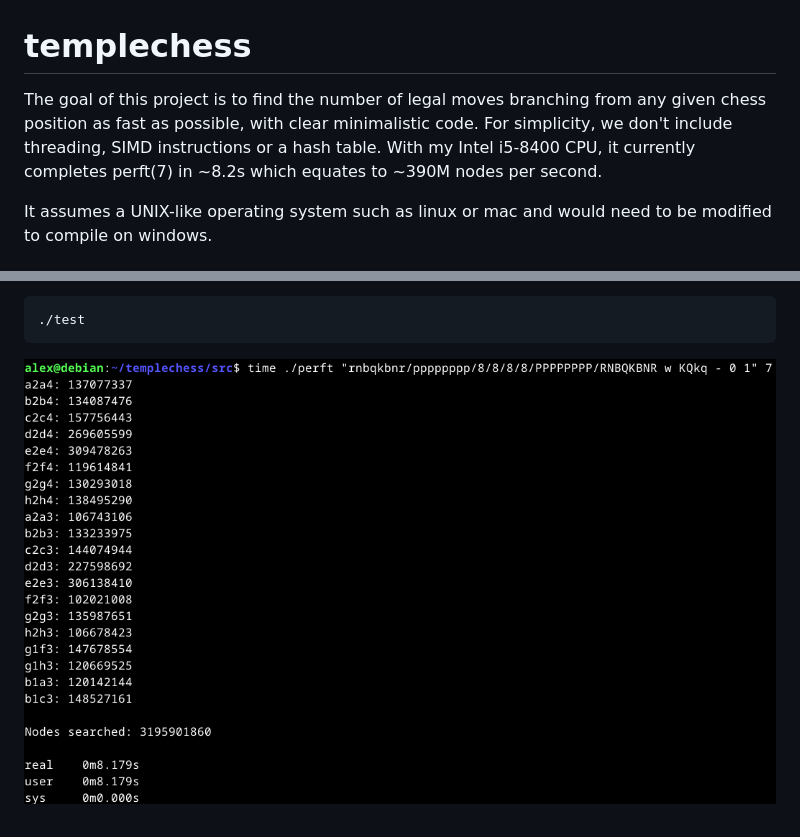
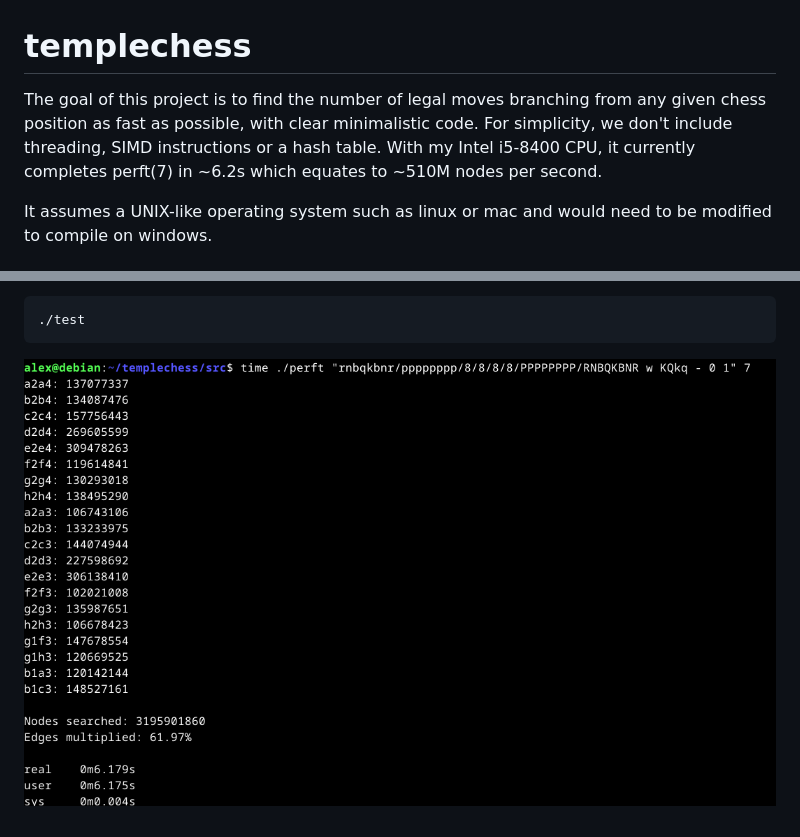
Before and after one commit to alexjasson/templechess, a Markdown page: README.md, 2 parts joined by grey strips. Drawn GitHub-style; pictures changed too: perft(7).png.

Commit message:
touch up

```diff
--- a/README.md
+++ b/README.md
@@ -1,6 +1,6 @@
 # templechess
 
-The goal of this project is to find the number of legal moves branching from any given chess position as fast as possible, with clear minimalistic code. For simplicity, we don't include threading, SIMD instructions or a hash table. With my Intel i5-8400 CPU, it currently completes perft(7) in ~8.2s which equates to ~390M nodes per second.
+The goal of this project is to find the number of legal moves branching from any given chess position as fast as possible, with clear minimalistic code. For simplicity, we don't include threading, SIMD instructions or a hash table. With my Intel i5-8400 CPU, it currently completes perft(7) in ~6.2s which equates to ~510M nodes per second.
 
 It assumes a UNIX-like operating system such as linux or mac and would need to be modified to compile on windows.
 
```
Also changed, not shown: 1 other file.
